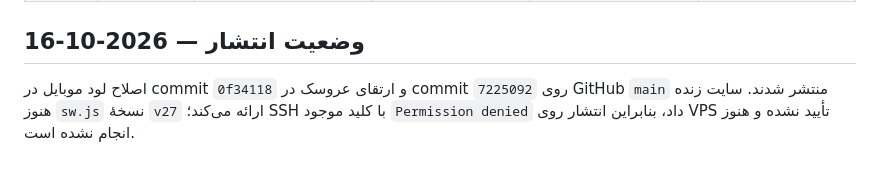
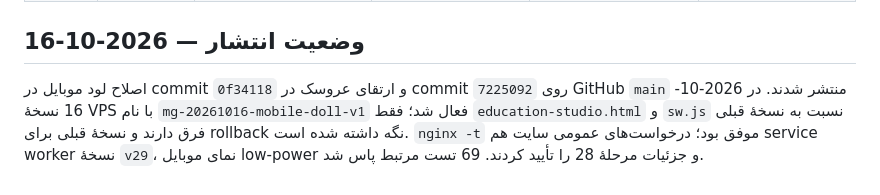
Before and after one commit to cupiditasa/mgfitclub, a Markdown page: assets/education/model-upgrade-log.md, the part around the change. Drawn GitHub-style.

Commit message:
docs: confirm mobile doll release

```diff
--- a/assets/education/model-upgrade-log.md
+++ b/assets/education/model-upgrade-log.md
@@ -21,4 +21,4 @@
 
 ## وضعیت انتشار — 2026-10-16
 
-اصلاح لود موبایل در commit `0f34118` و ارتقای عروسک در commit `7225092` روی GitHub `main` منتشر شدند. سایت زنده هنوز `sw.js` نسخهٔ `v27` ارائه می‌کند؛ SSH با کلید موجود `Permission denied` داد، بنابراین انتشار روی VPS تأیید نشده و هنوز انجام نشده است.
+اصلاح لود موبایل در commit `0f34118` و ارتقای عروسک در commit `7225092` روی GitHub `main` منتشر شدند. در 2026-10-16 نسخهٔ VPS با نام `mg-20261016-mobile-doll-v1` فعال شد؛ فقط `education-studio.html` و `sw.js` نسبت به نسخهٔ قبلی فرق دارند و نسخهٔ قبلی برای rollback نگه داشته شده است. `nginx -t` موفق بود؛ درخواست‌های عمومی سایت هم service worker نسخهٔ `v29`، نمای موبایل low-power و جزئیات مرحلهٔ 28 را تأیید کردند. 69 تست مرتبط پاس شد.
```
